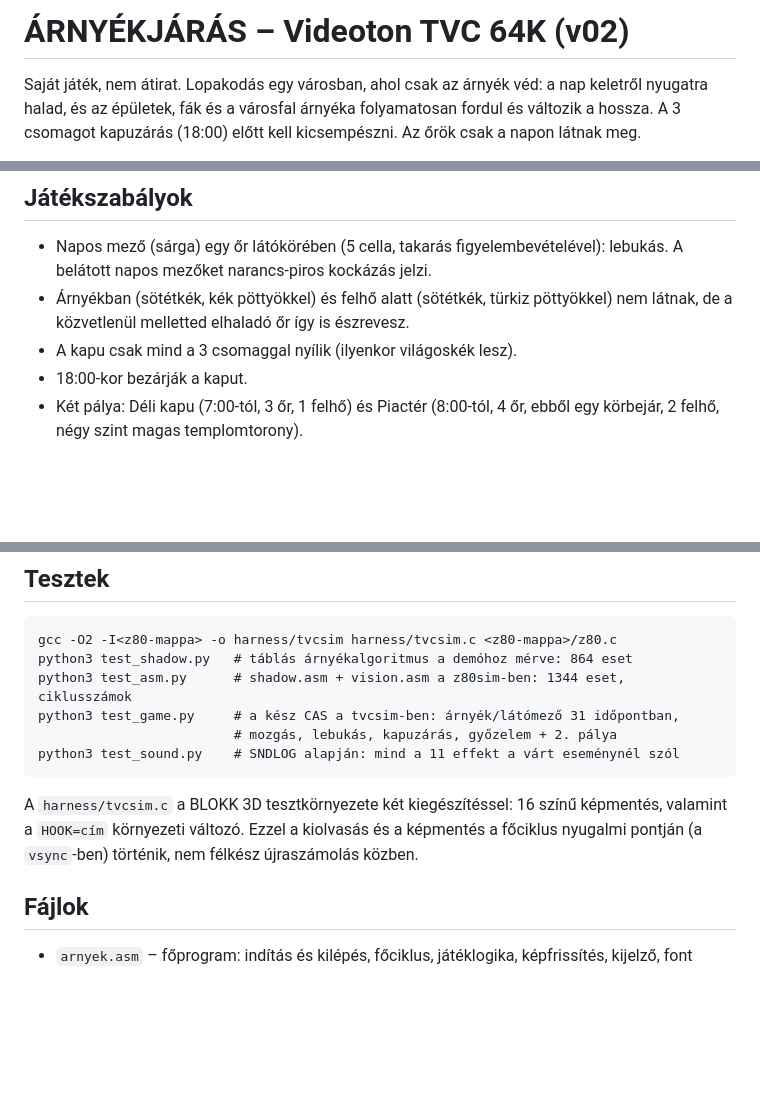
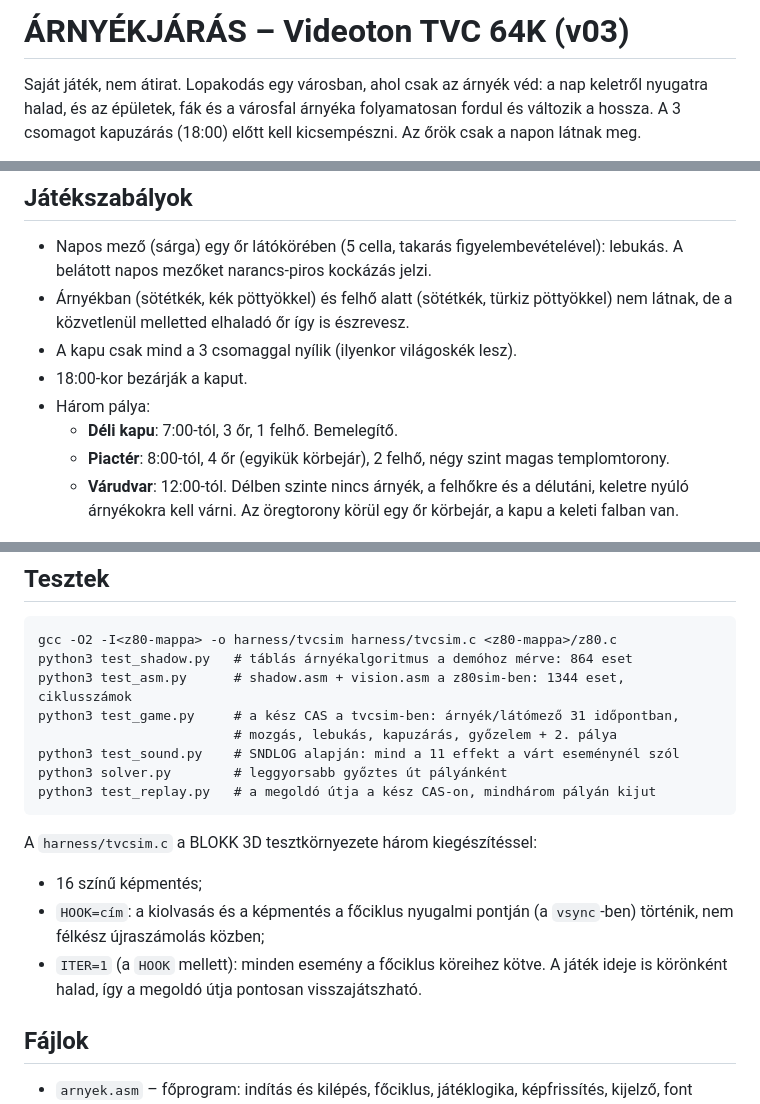
Before and after one commit to Catpool72/arnyekjaras-tvc, a Markdown page: README.md, 3 parts joined by grey strips. GitHub-like rendering; blank space fills up the shorter version.

````diff
--- a/README.md
+++ b/README.md
@@ -1,4 +1,4 @@
-# ÁRNYÉKJÁRÁS – Videoton TVC 64K (v02)
+# ÁRNYÉKJÁRÁS – Videoton TVC 64K (v03)
 
 Saját játék, nem átirat. Lopakodás egy városban, ahol csak az árnyék véd: a nap keletről nyugatra halad, és az épületek, fák és a városfal árnyéka folyamatosan fordul és változik a hossza. A 3 csomagot kapuzárás (18:00) előtt kell kicsempészni. Az őrök csak a napon látnak meg.
 
@@ -20,6 +20,9 @@ Saját játék, nem átirat. Lopakodás egy városban, ahol csak az árnyék vé
 - Árnyékban (sötétkék, kék pöttyökkel) és felhő alatt (sötétkék, türkiz pöttyökkel) nem látnak, de a közvetlenül melletted elhaladó őr így is észrevesz.
 - A kapu csak mind a 3 csomaggal nyílik (ilyenkor világoskék lesz).
 - 18:00-kor bezárják a kaput.
-- Két pálya: Déli kapu (7:00-tól, 3 őr, 1 felhő) és Piactér (8:00-tól, 4 őr, ebből egy körbejár, 2 felhő, négy szint magas templomtorony).
+- Három pálya:
+  - **Déli kapu**: 7:00-tól, 3 őr, 1 felhő. Bemelegítő.
+  - **Piactér**: 8:00-tól, 4 őr (egyikük körbejár), 2 felhő, négy szint magas templomtorony.
+  - **Várudvar**: 12:00-tól. Délben szinte nincs árnyék, a felhőkre és a délutáni, keletre nyúló árnyékokra kell várni. Az öregtorony körül egy őr körbejár, a kapu a keleti falban van.
 
 ![Piactér](docs/piacter.png)
@@ -80,9 +97,14 @@ python3 test_asm.py      # shadow.asm + vision.asm a z80sim-ben: 1344 eset, cikl
 python3 test_game.py     # a kész CAS a tvcsim-ben: árnyék/látómező 31 időpontban,
                          # mozgás, lebukás, kapuzárás, győzelem + 2. pálya
 python3 test_sound.py    # SNDLOG alapján: mind a 11 effekt a várt eseménynél szól
+python3 solver.py        # leggyorsabb győztes út pályánként
+python3 test_replay.py   # a megoldó útja a kész CAS-on, mindhárom pályán kijut
 ```
 
-A `harness/tvcsim.c` a BLOKK 3D tesztkörnyezete két kiegészítéssel: 16 színű képmentés, valamint a `HOOK=cím` környezeti változó. Ezzel a kiolvasás és a képmentés a főciklus nyugalmi pontján (a `vsync`-ben) történik, nem félkész újraszámolás közben.
+A `harness/tvcsim.c` a BLOKK 3D tesztkörnyezete három kiegészítéssel:
+- 16 színű képmentés;
+- `HOOK=cím`: a kiolvasás és a képmentés a főciklus nyugalmi pontján (a `vsync`-ben) történik, nem félkész újraszámolás közben;
+- `ITER=1` (a `HOOK` mellett): minden esemény a főciklus köreihez kötve. A játék ideje is körönként halad, így a megoldó útja pontosan visszajátszható.
 
 ## Fájlok
 
````
Also changed, not shown: other parts of README.md (+21 -1 lines), docs/varudvar.png (added), 12 other files.
